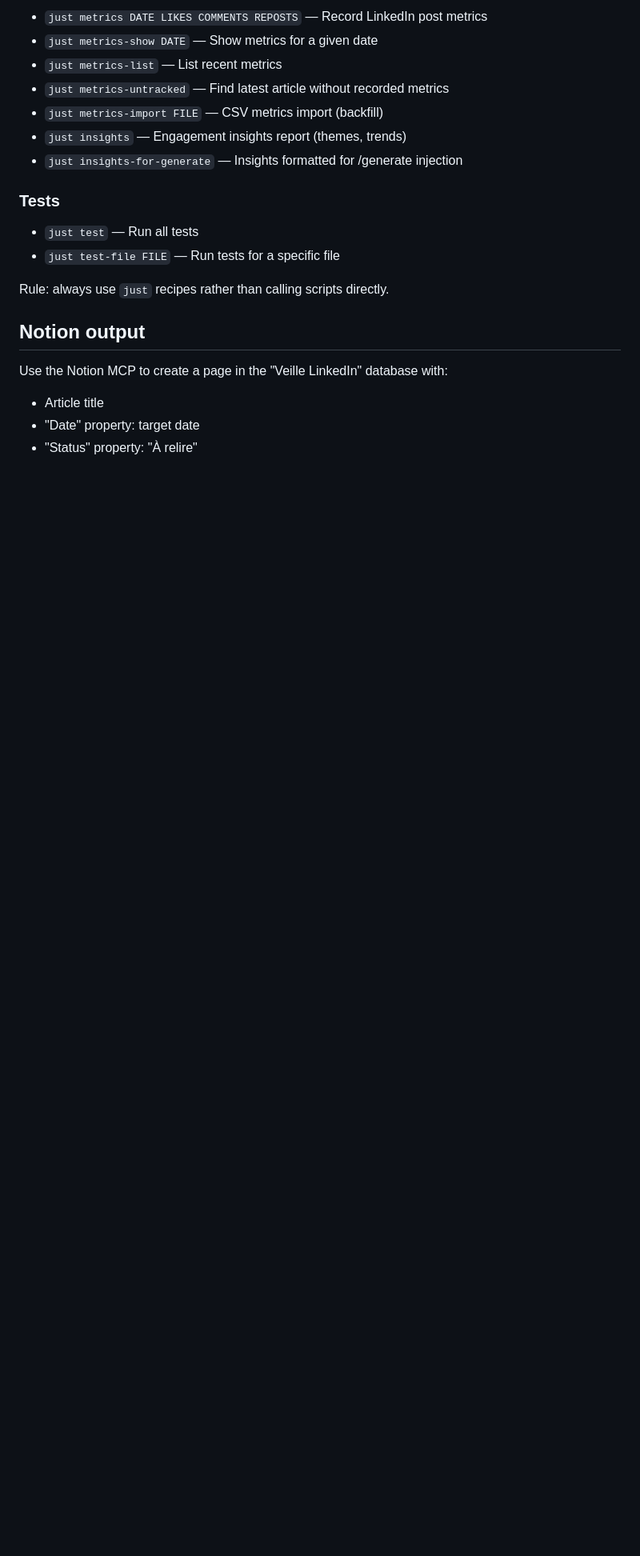
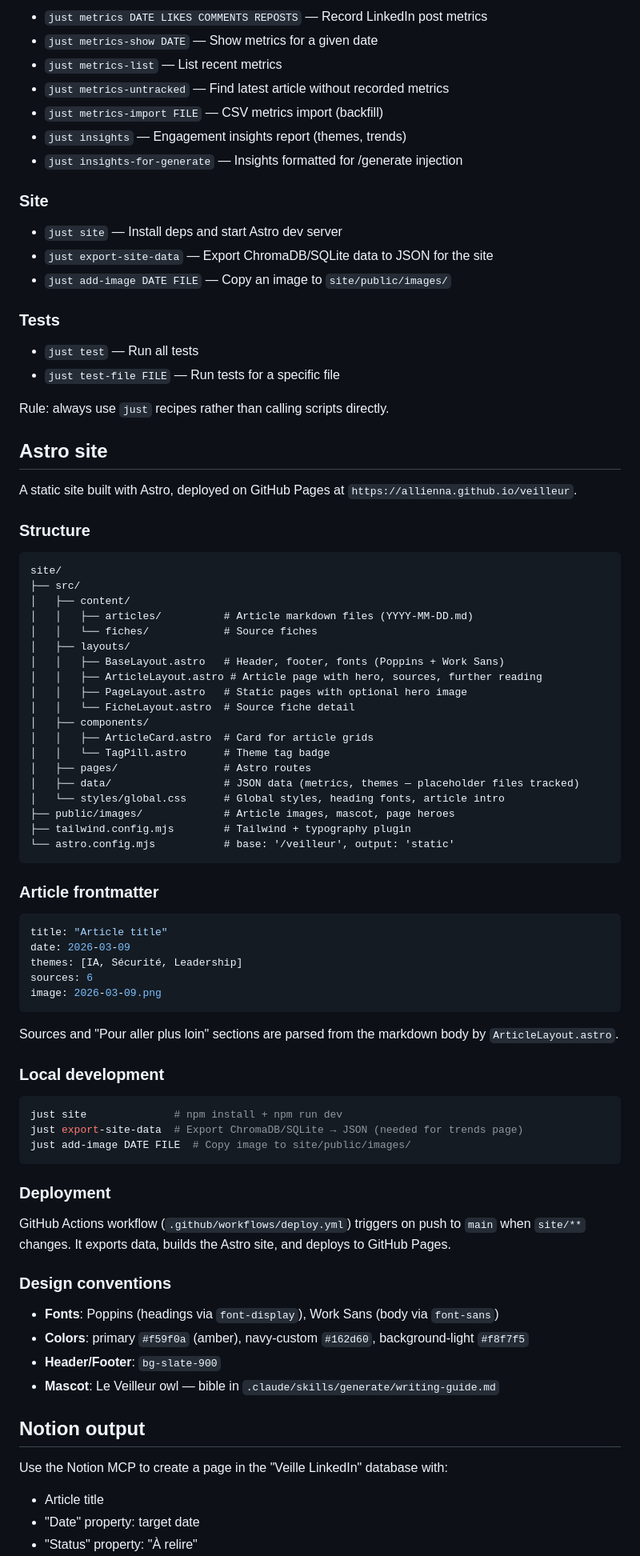
Before and after one commit to allienna/veilleur, a Markdown page: CLAUDE.md, the part around one of its changes. Shown at 80% size. Drawn GitHub-style; blank space fills up the shorter version.

Commit message:
docs: document Astro site in CLAUDE.md
Add site structure, frontmatter format, local dev commands,
deployment workflow, and design conventions.

````diff
--- a/CLAUDE.md
+++ b/CLAUDE.md
@@ -80,11 +81,75 @@ Use `just` recipes for all operations. Run `just` to see available recipes.
 - `just insights` — Engagement insights report (themes, trends)
 - `just insights-for-generate` — Insights formatted for /generate injection
 
+### Site
+- `just site` — Install deps and start Astro dev server
+- `just export-site-data` — Export ChromaDB/SQLite data to JSON for the site
+- `just add-image DATE FILE` — Copy an image to `site/public/images/`
+
 ### Tests
 - `just test` — Run all tests
 - `just test-file FILE` — Run tests for a specific file
 
 Rule: always use `just` recipes rather than calling scripts directly.
+
+## Astro site
+
+A static site built with Astro, deployed on GitHub Pages at `https://allienna.github.io/veilleur`.
+
+### Structure
+
+```
+site/
+├── src/
+│   ├── content/
+│   │   ├── articles/          # Article markdown files (YYYY-MM-DD.md)
+│   │   └── fiches/            # Source fiches
+│   ├── layouts/
+│   │   ├── BaseLayout.astro   # Header, footer, fonts (Poppins + Work Sans)
+│   │   ├── ArticleLayout.astro # Article page with hero, sources, further reading
+│   │   ├── PageLayout.astro   # Static pages with optional hero image
+│   │   └── FicheLayout.astro  # Source fiche detail
+│   ├── components/
+│   │   ├── ArticleCard.astro  # Card for article grids
+│   │   └── TagPill.astro      # Theme tag badge
+│   ├── pages/                 # Astro routes
+│   ├── data/                  # JSON data (metrics, themes — placeholder files tracked)
+│   └── styles/global.css      # Global styles, heading fonts, article intro
+├── public/images/             # Article images, mascot, page heroes
+├── tailwind.config.mjs        # Tailwind + typography plugin
+└── astro.config.mjs           # base: '/veilleur', output: 'static'
+```
+
+### Article frontmatter
+
+```yaml
+title: "Article title"
+date: 2026-03-09
+themes: [IA, Sécurité, Leadership]
+sources: 6
+image: 2026-03-09.png
+```
+
+Sources and "Pour aller plus loin" sections are parsed from the markdown body by `ArticleLayout.astro`.
+
+### Local development
+
+```bash
+just site              # npm install + npm run dev
+just export-site-data  # Export ChromaDB/SQLite → JSON (needed for trends page)
+just add-image DATE FILE  # Copy image to site/public/images/
+```
+
+### Deployment
+
+GitHub Actions workflow (`.github/workflows/deploy.yml`) triggers on push to `main` when `site/**` changes. It exports data, builds the Astro site, and deploys to GitHub Pages.
+
+### Design conventions
+
+- **Fonts**: Poppins (headings via `font-display`), Work Sans (body via `font-sans`)
+- **Colors**: primary `#f59f0a` (amber), navy-custom `#162d60`, background-light `#f8f7f5`
+- **Header/Footer**: `bg-slate-900`
+- **Mascot**: Le Veilleur owl — bible in `.claude/skills/generate/writing-guide.md`
 
 ## Notion output
 
````
Also changed, not shown: other parts of CLAUDE.md (+1 -0 lines).
